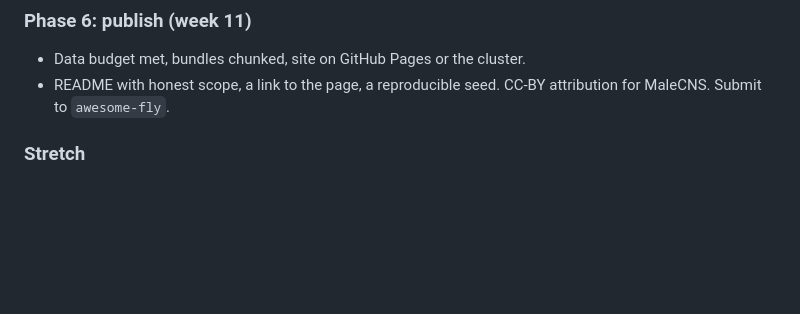
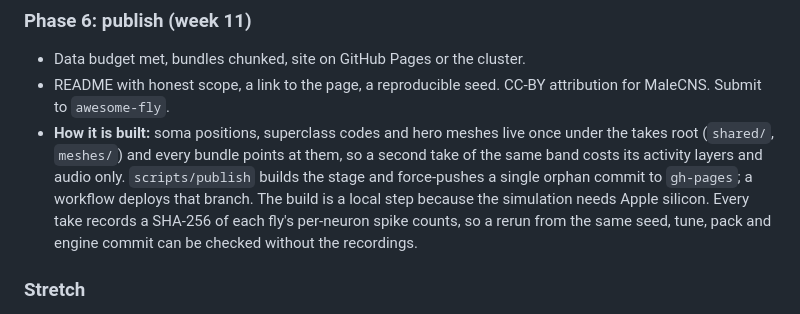
Before and after one commit to ctrl-research/fruitless-sessions, a Markdown page: docs/plan.md, the part around the change. Rendered like a GitHub page; blank space fills up the shorter version.

```diff
--- a/docs/plan.md
+++ b/docs/plan.md
@@ -304,6 +304,14 @@ Each phase ends with something you can open in a browser.
 - Data budget met, bundles chunked, site on GitHub Pages or the cluster.
 - README with honest scope, a link to the page, a reproducible seed.
   CC-BY attribution for MaleCNS. Submit to `awesome-fly`.
+- **How it is built:** soma positions, superclass codes and hero meshes live
+  once under the takes root (`shared/`, `meshes/`) and every bundle points at
+  them, so a second take of the same band costs its activity layers and
+  audio only. `scripts/publish` builds the stage and force-pushes a single
+  orphan commit to `gh-pages`; a workflow deploys that branch. The build is a
+  local step because the simulation needs Apple silicon. Every take records
+  a SHA-256 of each fly's per-neuron spike counts, so a rerun from the same
+  seed, tune, pack and engine commit can be checked without the recordings.
 
 ### Stretch
 - **Singer:** FlyWire v783 female as a sixth fly; male song to her `JO-*`, her
```
Also changed, not shown: README.md (+33 -8 lines), docs/log.md (+21 -0 lines), docs/stage.jpg (added), 8 other files.
